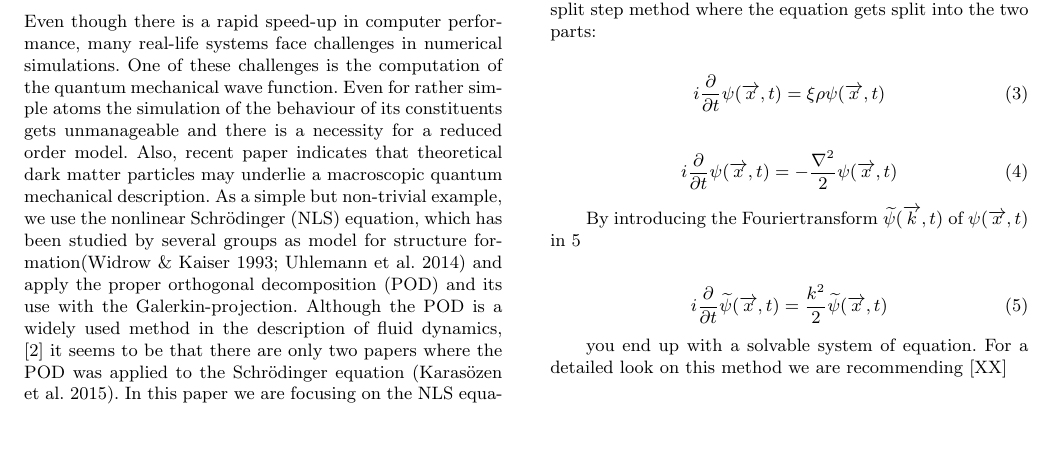
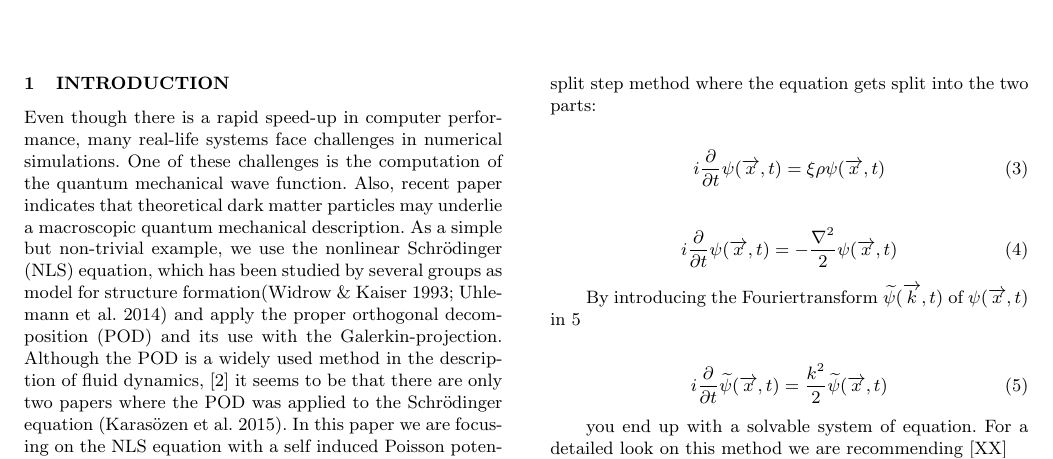
Before and after one commit to Anathapindika/MOR, a LaTeX paper (paper/ms.tex): part of page 1 of 2, cut so that both start at the same text, the shorter picture padded with empty space. Compiled offline with LaTeX, dvips and Ghostscript; a LaTeX package or settings file that is missing is left out.

Commit message:
minor change

```diff
--- a/paper/ms.tex
+++ b/paper/ms.tex
@@ -22,7 +22,7 @@ Physik-Institut, University of Zurich, Winterthurerstr~190, 8057 Zurich, Switzer
 \end{keywords}
 
 \section{Introduction}
-Even though there is a rapid speed-up in computer performance, many real-life systems face challenges in numerical simulations. One of these challenges is the computation of the quantum mechanical wave function. Even for rather simple atoms the simulation of the behaviour of its constituents gets unmanageable and there is a necessity for a reduced order model. Also, recent paper indicates that theoretical dark matter particles may underlie a macroscopic quantum mechanical description.
+Even though there is a rapid speed-up in computer performance, many real-life systems face challenges in numerical simulations. One of these challenges is the computation of the quantum mechanical wave function. Also, recent paper indicates that theoretical dark matter particles may underlie a macroscopic quantum mechanical description.
 As a simple but non-trivial example, we use the nonlinear
 Schr\"odinger (NLS) equation, which has been studied by several groups as
 model for structure formation\citep{1993ApJ...416L..71W,2014PhRvD..90b3517U} and apply the proper orthogonal decomposition (POD) and its use with the Galerkin-projection.
```
